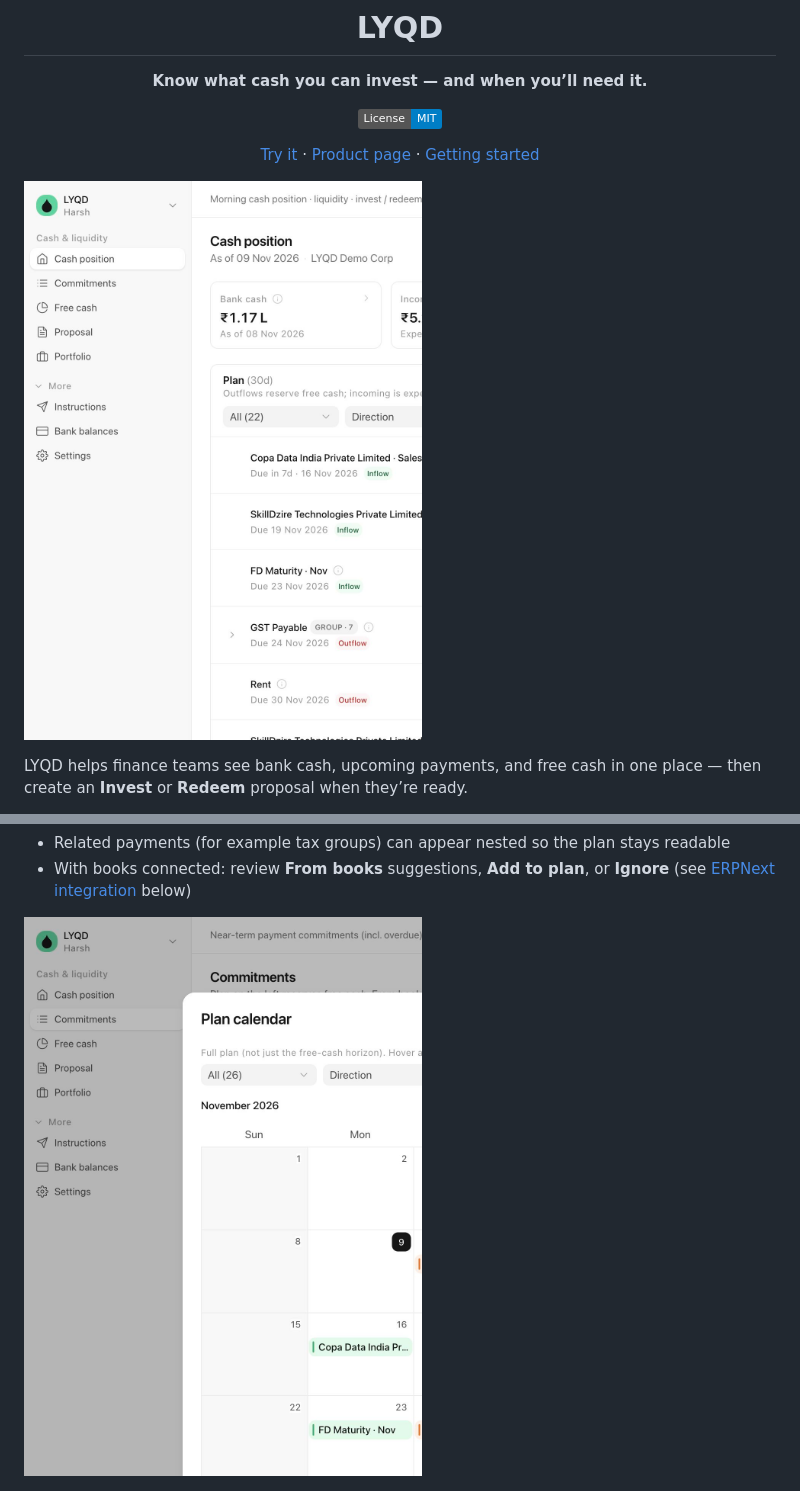
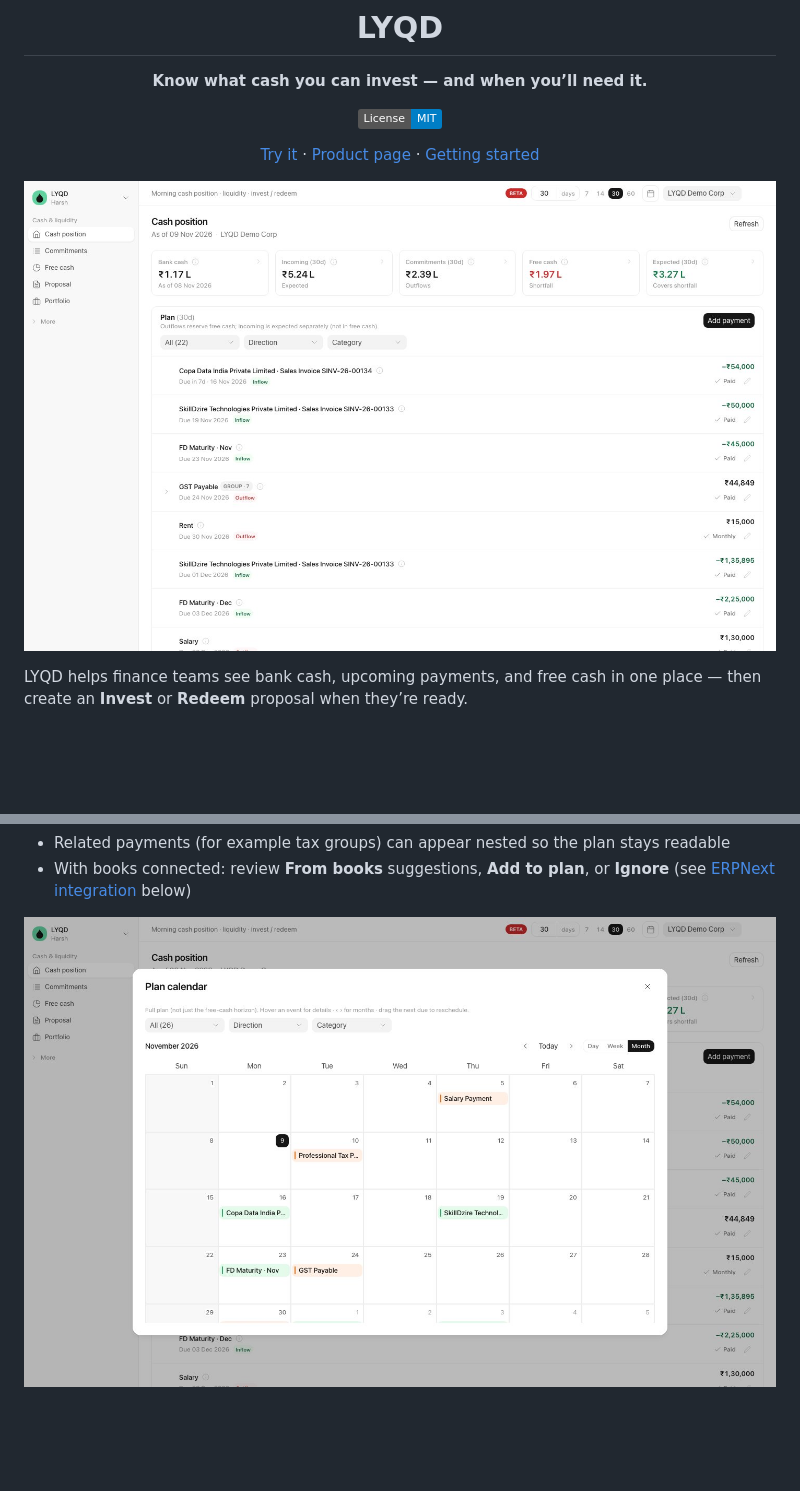
Before and after one commit to mytra-money/lyqd, a Markdown page: README.md, 2 parts joined by grey strips. GitHub-like rendering; pictures changed too: docs/screenshots/cash-position-home.jpg (deleted), docs/screenshots/cash-position-laptop.jpg (added), docs/screenshots/plan-calendar-laptop.jpg (added); badges without logos; blank space fills up the shorter version.

```diff
--- a/README.md
+++ b/README.md
@@ -12,7 +12,7 @@
 
 </div>
 
-![Cash position](docs/screenshots/cash-position-home.jpg)
+![Cash position](docs/screenshots/cash-position-laptop.jpg)
 
 
 LYQD helps finance teams see bank cash, upcoming payments, and free cash in one place — then create an **Invest** or **Redeem** proposal when they’re ready.
@@ -65,7 +65,7 @@ You can:
 - Related payments (for example tax groups) can appear nested so the plan stays readable
 - With books connected: review **From books** suggestions, **Add to plan**, or **Ignore** (see [ERPNext integration](#erpnext-integration) below)
 
-![Plan calendar](docs/screenshots/plan-calendar.jpg)
+![Plan calendar](docs/screenshots/plan-calendar-laptop.jpg)
 
 ![Add a manual payment](docs/screenshots/add-payment.jpg)
 
```
Also changed, not shown: other parts of README.md (+2 -2 lines), docs/screenshots/commitments-laptop.jpg (added), docs/screenshots/commitments-plan.jpg (deleted).
